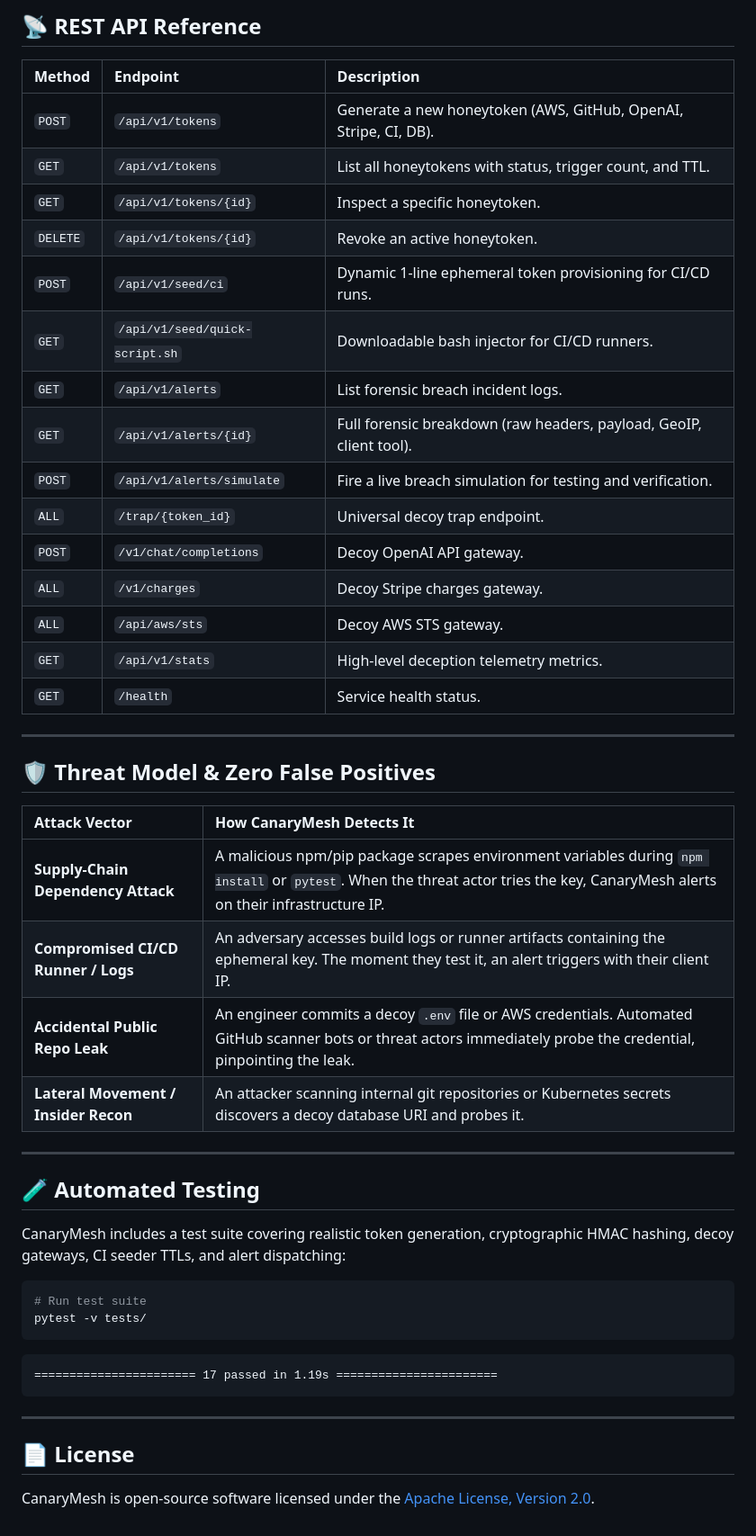
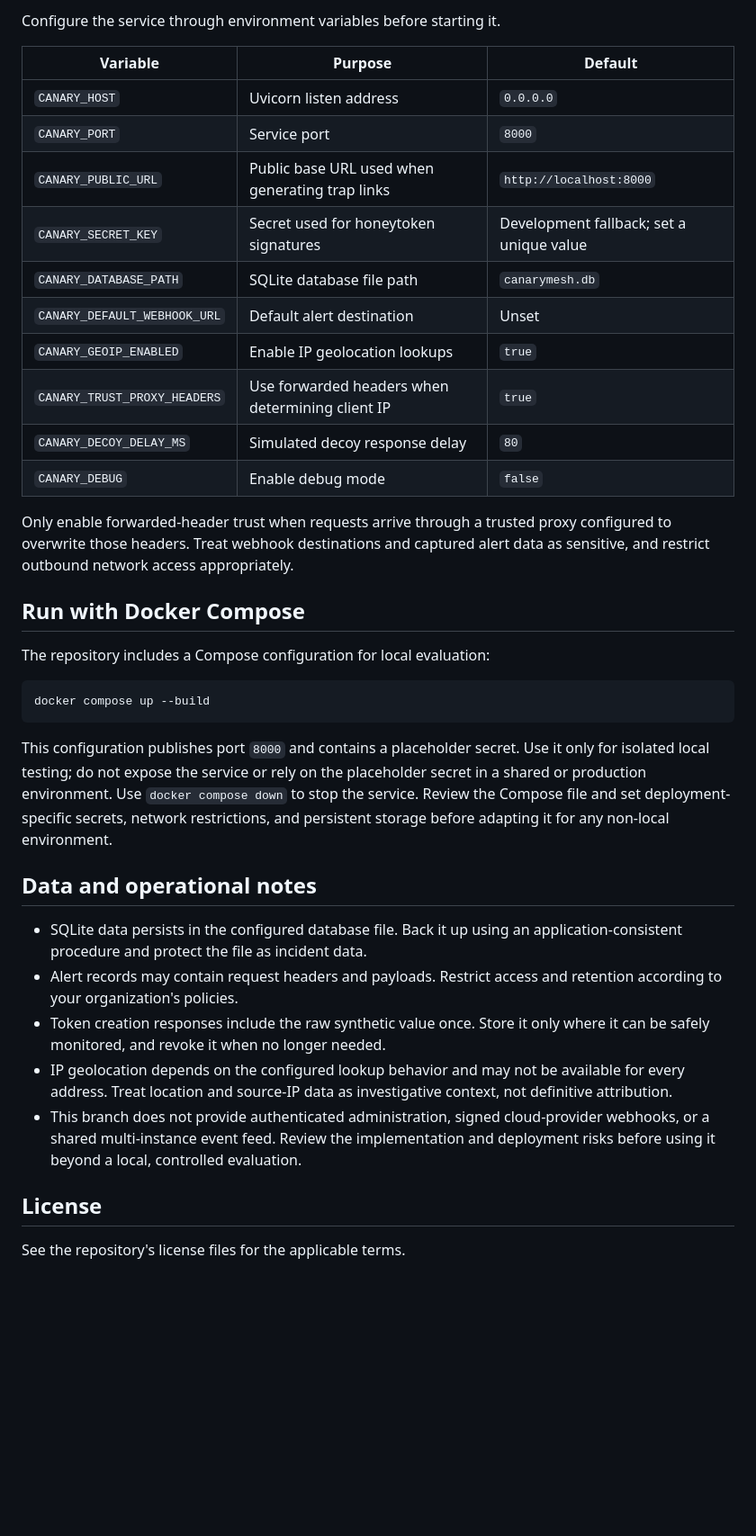
Before and after one commit to rushyaayt/CanaryMesh, a Markdown page: README.md, the part around one of its changes. Shown at 90% size. GitHub-like rendering; blank space fills up the shorter version.

````diff
--- a/README.md
+++ b/README.md
@@ -249,51 +125,39 @@ Instant Slack/Discord webhook with the attacker's IP, country, ISP, user-agent,
 
-## 📡 REST API Reference
+Configure the service through environment variables before starting it.
 
-| Method | Endpoint | Description |
-| :--- | :--- | :--- |
-| `POST` | `/api/v1/tokens` | Generate a new honeytoken (AWS, GitHub, OpenAI, Stripe, CI, DB). |
-| `GET` | `/api/v1/tokens` | List all honeytokens with status, trigger count, and TTL. |
-| `GET` | `/api/v1/tokens/{id}` | Inspect a specific honeytoken. |
-| `DELETE`| `/api/v1/tokens/{id}` | Revoke an active honeytoken. |
-| `POST` | `/api/v1/seed/ci` | Dynamic 1-line ephemeral token provisioning for CI/CD runs. |
-| `GET` | `/api/v1/seed/quick-script.sh` | Downloadable bash injector for CI/CD runners. |
-| `GET` | `/api/v1/alerts` | List forensic breach incident logs. |
-| `GET` | `/api/v1/alerts/{id}` | Full forensic breakdown (raw headers, payload, GeoIP, client tool). |
-| `POST` | `/api/v1/alerts/simulate` | Fire a live breach simulation for testing and verification. |
-| `ALL` | `/trap/{token_id}` | Universal decoy trap endpoint. |
-| `POST` | `/v1/chat/completions` | Decoy OpenAI API gateway. |
-| `ALL` | `/v1/charges` | Decoy Stripe charges gateway. |
-| `ALL` | `/api/aws/sts` | Decoy AWS STS gateway. |
-| `GET` | `/api/v1/stats` | High-level deception telemetry metrics. |
-| `GET` | `/health` | Service health status. |
+| Variable | Purpose | Default |
+| --- | --- | --- |
+| `CANARY_HOST` | Uvicorn listen address | `0.0.0.0` |
+| `CANARY_PORT` | Service port | `8000` |
+| `CANARY_PUBLIC_URL` | Public base URL used when generating trap links | `http://localhost:8000` |
+| `CANARY_SECRET_KEY` | Secret used for honeytoken signatures | Development fallback; set a unique value |
+| `CANARY_DATABASE_PATH` | SQLite database file path | `canarymesh.db` |
+| `CANARY_DEFAULT_WEBHOOK_URL` | Default alert destination | Unset |
+| `CANARY_GEOIP_ENABLED` | Enable IP geolocation lookups | `true` |
+| `CANARY_TRUST_PROXY_HEADERS` | Use forwarded headers when determining client IP | `true` |
+| `CANARY_DECOY_DELAY_MS` | Simulated decoy response delay | `80` |
+| `CANARY_DEBUG` | Enable debug mode | `false` |
 
----
+Only enable forwarded-header trust when requests arrive through a trusted proxy configured to overwrite those headers. Treat webhook destinations and captured alert data as sensitive, and restrict outbound network access appropriately.
 
-## 🛡️ Threat Model & Zero False Positives
+## Run with Docker Compose
 
-| Attack Vector | How CanaryMesh Detects It |
-| :--- | :--- |
-| **Supply-Chain Dependency Attack** | A malicious npm/pip package scrapes environment variables during `npm install` or `pytest`. When the threat actor tries the key, CanaryMesh alerts on their infrastructure IP. |
-| **Compromised CI/CD Runner / Logs** | An adversary accesses build logs or runner artifacts containing the ephemeral key. The moment they test it, an alert triggers with their client IP. |
-| **Accidental Public Repo Leak** | An engineer commits a decoy `.env` file or AWS credentials. Automated GitHub scanner bots or threat actors immediately probe the credential, pinpointing the leak. |
-| **Lateral Movement / Insider Recon** | An attacker scanning internal git repositories or Kubernetes secrets discovers a decoy database URI and probes it. |
-
----
-
-## 🧪 Automated Testing
-
-CanaryMesh includes a test suite covering realistic token generation, cryptographic HMAC hashing, decoy gateways, CI seeder TTLs, and alert dispatching:
+The repository includes a Compose configuration for local evaluation:
 
 ```bash
-# Run test suite
-pytest -v tests/
-```
-```
-======================= 17 passed in 1.19s =======================
+docker compose up --build
 ```
 
----
+This configuration publishes port `8000` and contains a placeholder secret. Use it only for isolated local testing; do not expose the service or rely on the placeholder secret in a shared or production environment. Use `docker compose down` to stop the service. Review the Compose file and set deployment-specific secrets, network restrictions, and persistent storage before adapting it for any non-local environment.
 
-## 📄 License
+## Data and operational notes
 
-CanaryMesh is open-source software licensed under the [Apache License, Version 2.0](LICENSE).
+- SQLite data persists in the configured database file. Back it up using an application-consistent procedure and protect the file as incident data.
+- Alert records may contain request headers and payloads. Restrict access and retention according to your organization's policies.
+- Token creation responses include the raw synthetic value once. Store it only where it can be safely monitored, and revoke it when no longer needed.
+- IP geolocation depends on the configured lookup behavior and may not be available for every address. Treat location and source-IP data as investigative context, not definitive attribution.
+- This branch does not provide authenticated administration, signed cloud-provider webhooks, or a shared multi-instance event feed. Review the implementation and deployment risks before using it beyond a local, controlled evaluation.
+
+## License
+
+See the repository's license files for the applicable terms.
````
Also changed, not shown: other parts of README.md (+92 -216 lines).
